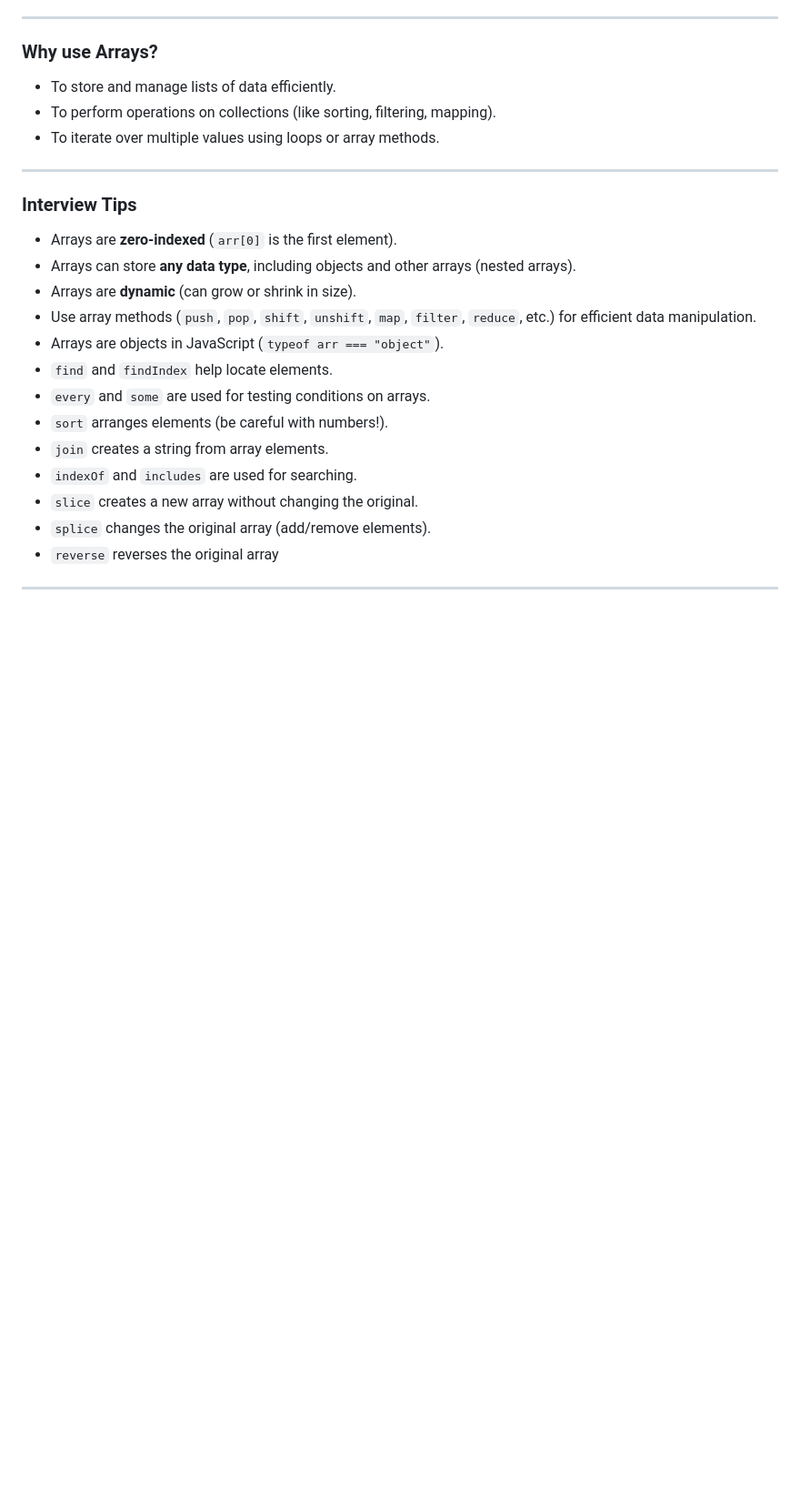
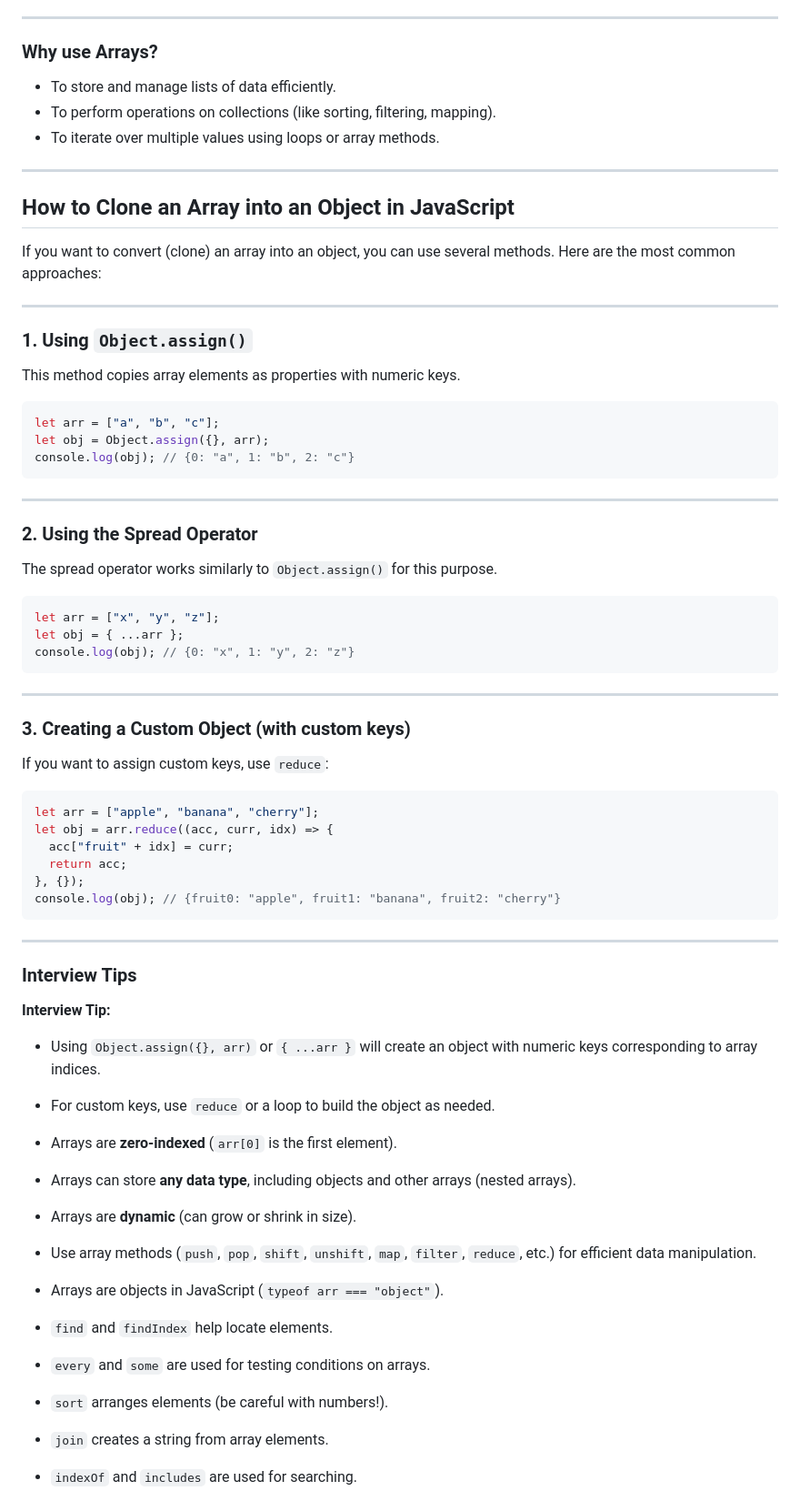
Before and after one commit to BorikarRahul/web-dev-journey, a Markdown page: JS/readme2.md, the part around the change printed below. Shown: that part at 91% size. Rendered like a GitHub page; blank space fills up the shorter version.

````diff
--- a/JS/readme2.md
+++ b/JS/readme2.md
@@ -800,7 +801,57 @@ An **array** in JavaScript is a special variable that can hold multiple values a
 
 ---
 
+## **How to Clone an Array into an Object in JavaScript**
+
+If you want to convert (clone) an array into an object, you can use several methods. Here are the most common approaches:
+
+---
+
+### 1. Using `Object.assign()`
+
+This method copies array elements as properties with numeric keys.
+
+```js
+let arr = ["a", "b", "c"];
+let obj = Object.assign({}, arr);
+console.log(obj); // {0: "a", 1: "b", 2: "c"}
+```
+
+---
+
+### 2. Using the Spread Operator
+
+The spread operator works similarly to `Object.assign()` for this purpose.
+
+```js
+let arr = ["x", "y", "z"];
+let obj = { ...arr };
+console.log(obj); // {0: "x", 1: "y", 2: "z"}
+```
+
+---
+
+### 3. Creating a Custom Object (with custom keys)
+
+If you want to assign custom keys, use `reduce`:
+
+```js
+let arr = ["apple", "banana", "cherry"];
+let obj = arr.reduce((acc, curr, idx) => {
+  acc["fruit" + idx] = curr;
+  return acc;
+}, {});
+console.log(obj); // {fruit0: "apple", fruit1: "banana", fruit2: "cherry"}
+```
+
+---
+
 ### Interview Tips
+
+**Interview Tip:**
+
+- Using `Object.assign({}, arr)` or `{ ...arr }` will create an object with numeric keys corresponding to array indices.
+- For custom keys, use `reduce` or a loop to build the object as needed.
 
 - Arrays are **zero-indexed** (`arr[0]` is the first element).
 - Arrays can store **any data type**, including objects and other arrays (nested arrays).
````
Also changed, not shown: other parts of JS/readme2.md (+138 -11 lines).
